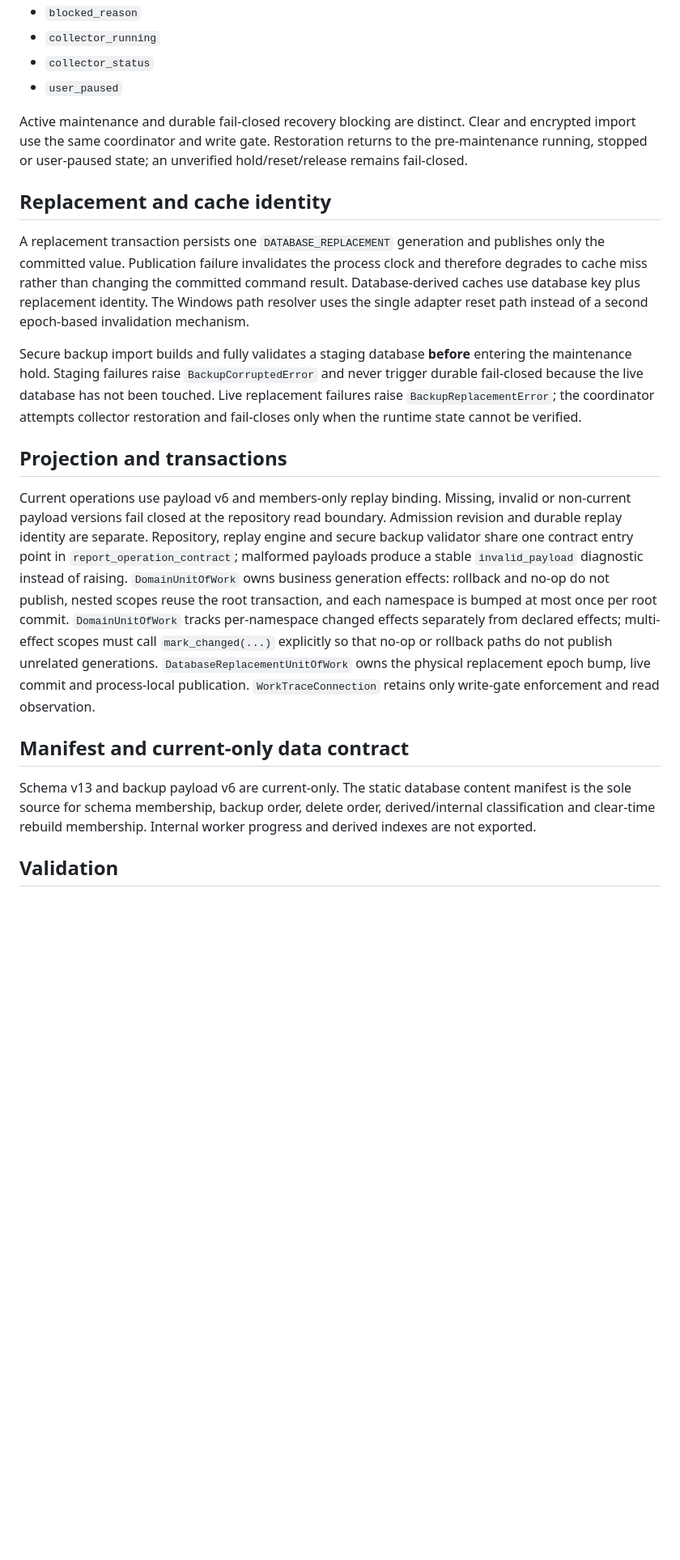
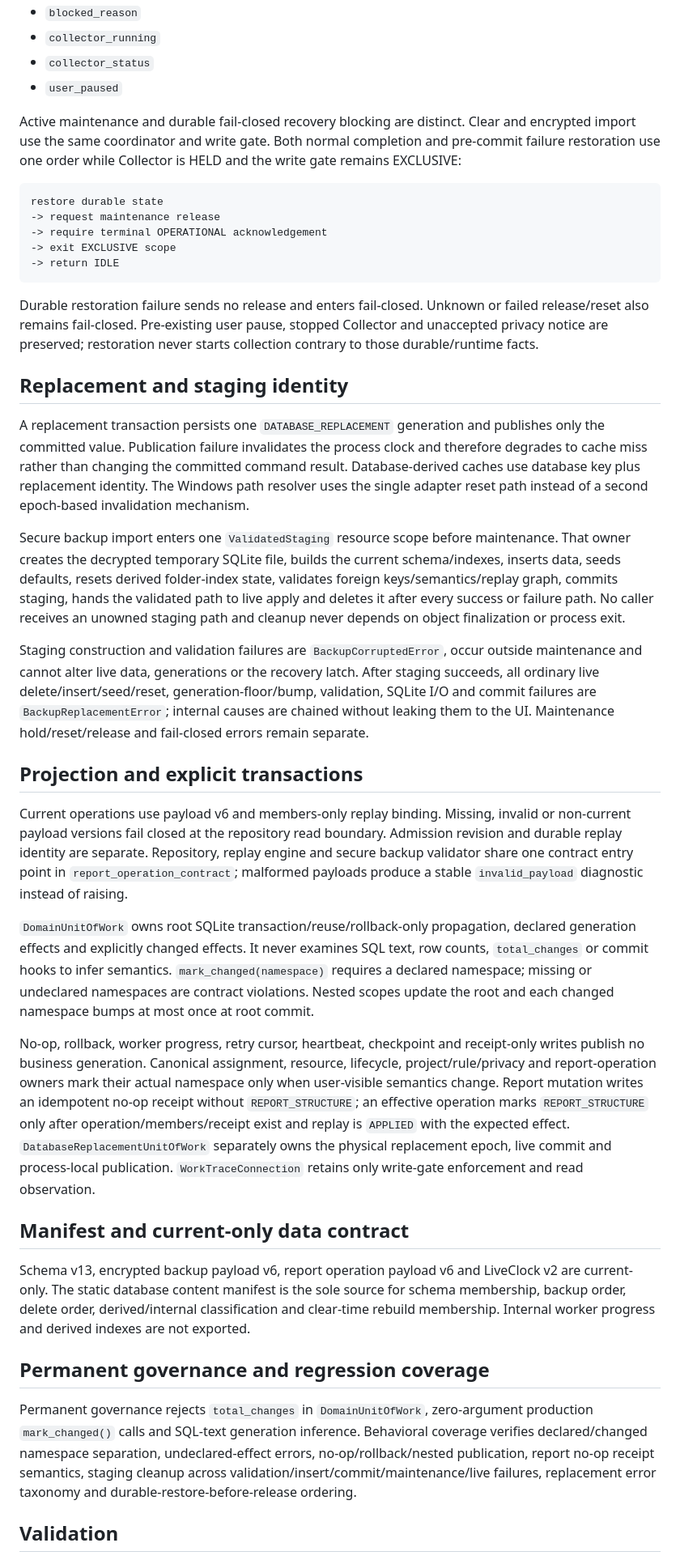
Before and after one commit to FISHOUTOFNET/worktrace, a Markdown page: docs/final-patch-elimination-plan.md, the part around one of its changes. Shown at 81% size. Rendered like a GitHub page; blank space fills up the shorter version.

Commit message:
Finalize patch-elimination architecture documentation [skip ci]

````diff
--- a/docs/final-patch-elimination-plan.md
+++ b/docs/final-patch-elimination-plan.md
@@ -43,11 +44,24 @@ The maintenance DTO contains exactly:
 - `user_paused`
 
 Active maintenance and durable fail-closed recovery blocking are distinct.
-Clear and encrypted import use the same coordinator and write gate. Restoration
-returns to the pre-maintenance running, stopped or user-paused state; an
-unverified hold/reset/release remains fail-closed.
+Clear and encrypted import use the same coordinator and write gate. Both normal
+completion and pre-commit failure restoration use one order while Collector is
+HELD and the write gate remains EXCLUSIVE:
 
-## Replacement and cache identity
+```text
+restore durable state
+-> request maintenance release
+-> require terminal OPERATIONAL acknowledgement
+-> exit EXCLUSIVE scope
+-> return IDLE
+```
+
+Durable restoration failure sends no release and enters fail-closed. Unknown or
+failed release/reset also remains fail-closed. Pre-existing user pause, stopped
+Collector and unaccepted privacy notice are preserved; restoration never starts
+collection contrary to those durable/runtime facts.
+
+## Replacement and staging identity
 
 A replacement transaction persists one `DATABASE_REPLACEMENT` generation and
 publishes only the committed value. Publication failure invalidates the process
@@ -56,14 +70,22 @@ command result. Database-derived caches use database key plus replacement
 identity. The Windows path resolver uses the single adapter reset path instead
 of a second epoch-based invalidation mechanism.
 
-Secure backup import builds and fully validates a staging database **before**
-entering the maintenance hold. Staging failures raise `BackupCorruptedError`
-and never trigger durable fail-closed because the live database has not been
-touched. Live replacement failures raise `BackupReplacementError`; the
-coordinator attempts collector restoration and fail-closes only when the
-runtime state cannot be verified.
+Secure backup import enters one `ValidatedStaging` resource scope before
+maintenance. That owner creates the decrypted temporary SQLite file, builds the
+current schema/indexes, inserts data, seeds defaults, resets derived folder-index
+state, validates foreign keys/semantics/replay graph, commits staging, hands the
+validated path to live apply and deletes it after every success or failure path.
+No caller receives an unowned staging path and cleanup never depends on object
+finalization or process exit.
 
-## Projection and transactions
+Staging construction and validation failures are `BackupCorruptedError`, occur
+outside maintenance and cannot alter live data, generations or the recovery
+latch. After staging succeeds, all ordinary live delete/insert/seed/reset,
+generation-floor/bump, validation, SQLite I/O and commit failures are
+`BackupReplacementError`; internal causes are chained without leaking them to
+the UI. Maintenance hold/reset/release and fail-closed errors remain separate.
+
+## Projection and explicit transactions
 
 Current operations use payload v6 and members-only replay binding. Missing,
 invalid or non-current payload versions fail closed at the repository read
@@ -71,21 +93,40 @@ boundary. Admission revision and durable replay identity are separate.
 Repository, replay engine and secure backup validator share one contract
 entry point in `report_operation_contract`; malformed payloads produce a
 stable `invalid_payload` diagnostic instead of raising.
-`DomainUnitOfWork` owns business generation effects: rollback and no-op do not
-publish, nested scopes reuse the root transaction, and each namespace is bumped
-at most once per root commit. `DomainUnitOfWork` tracks per-namespace changed
-effects separately from declared effects; multi-effect scopes must call
-`mark_changed(...)` explicitly so that no-op or rollback paths do not publish
-unrelated generations. `DatabaseReplacementUnitOfWork` owns the physical
-replacement epoch bump, live commit and process-local publication.
+
+`DomainUnitOfWork` owns root SQLite transaction/reuse/rollback-only propagation,
+declared generation effects and explicitly changed effects. It never examines
+SQL text, row counts, `total_changes` or commit hooks to infer semantics.
+`mark_changed(namespace)` requires a declared namespace; missing or undeclared
+namespaces are contract violations. Nested scopes update the root and each
+changed namespace bumps at most once at root commit.
+
+No-op, rollback, worker progress, retry cursor, heartbeat, checkpoint and
+receipt-only writes publish no business generation. Canonical assignment,
+resource, lifecycle, project/rule/privacy and report-operation owners mark their
+actual namespace only when user-visible semantics change. Report mutation writes
+an idempotent no-op receipt without `REPORT_STRUCTURE`; an effective operation
+marks `REPORT_STRUCTURE` only after operation/members/receipt exist and replay is
+`APPLIED` with the expected effect. `DatabaseReplacementUnitOfWork` separately
+owns the physical replacement epoch, live commit and process-local publication.
 `WorkTraceConnection` retains only write-gate enforcement and read observation.
 
 ## Manifest and current-only data contract
 
-Schema v13 and backup payload v6 are current-only. The static database content
-manifest is the sole source for schema membership, backup order, delete order,
-derived/internal classification and clear-time rebuild membership. Internal
-worker progress and derived indexes are not exported.
+Schema v13, encrypted backup payload v6, report operation payload v6 and
+LiveClock v2 are current-only. The static database content manifest is the sole
+source for schema membership, backup order, delete order, derived/internal
+classification and clear-time rebuild membership. Internal worker progress and
+derived indexes are not exported.
+
+## Permanent governance and regression coverage
+
+Permanent governance rejects `total_changes` in `DomainUnitOfWork`, zero-argument
+production `mark_changed()` calls and SQL-text generation inference. Behavioral
+coverage verifies declared/changed namespace separation, undeclared-effect
+errors, no-op/rollback/nested publication, report no-op receipt semantics,
+staging cleanup across validation/insert/commit/maintenance/live failures,
+replacement error taxonomy and durable-restore-before-release ordering.
 
 ## Validation
 
````
Also changed, not shown: other parts of docs/final-patch-elimination-plan.md (+4 -1 lines).
